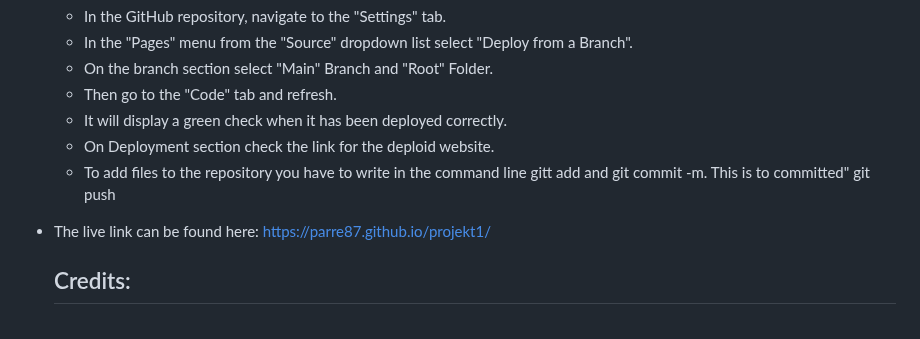
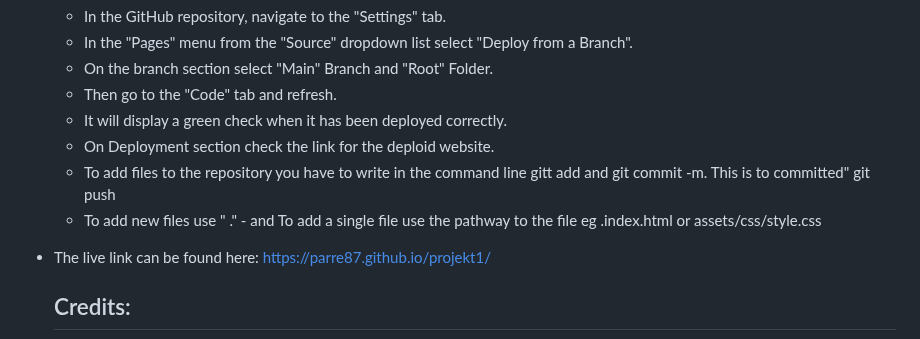
Before and after one commit to Parre87/projekt1, a Markdown page: README.md, the part around the change. GitHub-like rendering.

Commit message:
Update README.md
Added in line 149 about Git

```diff
--- a/README.md
+++ b/README.md
@@ -146,6 +146,7 @@ This can be improved to make the visual more consistent.
     - On Deployment section check the link for the deploid website.
     - To add files to the repository you have to write in the command line gitt add and
       git commit -m. This is to committed" git push
+    - To add new files use " ." - and To add a single file use the pathway to the file eg .index.html or assets/css/style.css
 
 - The live link can be found here: https://parre87.github.io/projekt1/
 
```
